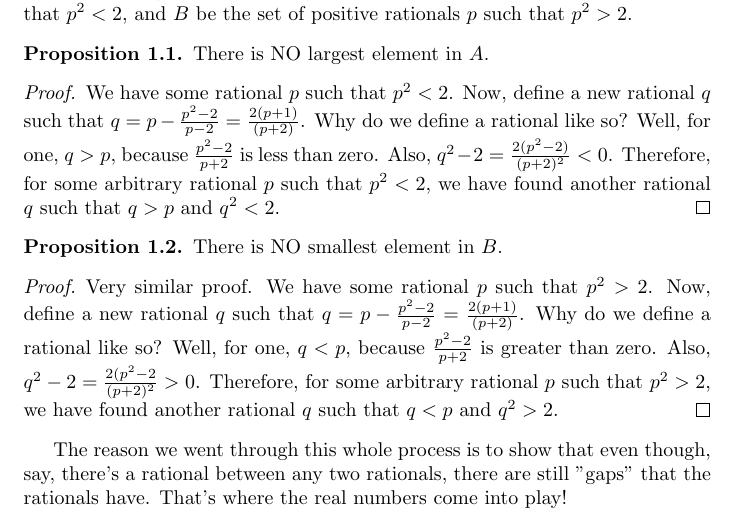
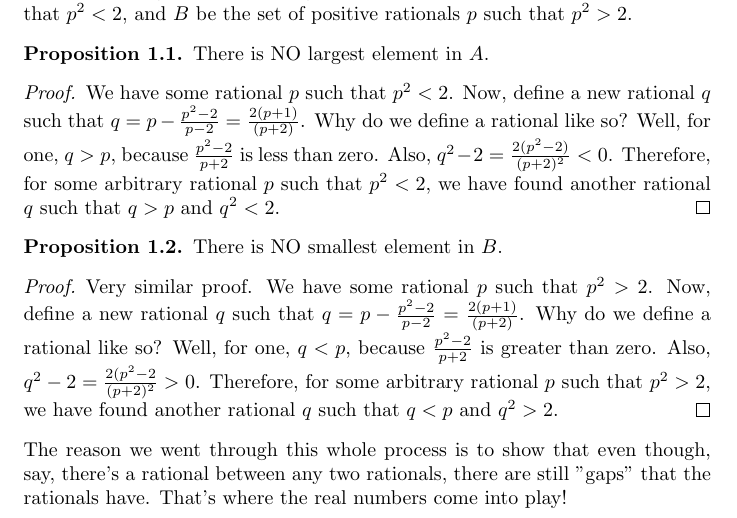
Before and after one commit to ShonenMind/Rudaddy, a LaTeX document (notes/notes.tex): part of page 2 of 2, cut so that both start at the same text. Compiled offline with pdfLaTeX.

Commit message:
small blurb

```diff
--- a/notes/notes.tex
+++ b/notes/notes.tex
@@ -52,7 +52,7 @@ There is NO smallest element in $B$.
 Very similar proof. We have some rational $p$ such that $p^2 > 2$. Now, define a new rational $q$ such that $q = p - \frac{p^2-2}{p-2} = \frac{2(p+1)}{(p+2)}$. Why do we define a rational like so? Well, for one, $q < p$, because $\frac{p^2-2}{p+2}$ is greater than zero. Also, $q^2 - 2 = \frac{2(p^2-2}{(p+2)^2} > 0$. Therefore, for some arbitrary rational $p$ such that $p^2 > 2$, we have found another rational $q$ such that $q < p$ and $q^2 > 2$.
 \end{proof}
 
-The reason we went through this whole process is to show that even though, say, there's a rational between any two rationals, there are still "gaps" that the rationals have. That's where the real numbers come into play!
+\noindent The reason we went through this whole process is to show that even though, say, there's a rational between any two rationals, there are still "gaps" that the rationals have. That's where the real numbers come into play!
 
 
 
```
Also changed, not shown: notes/notes.pdf, 2 other files.
